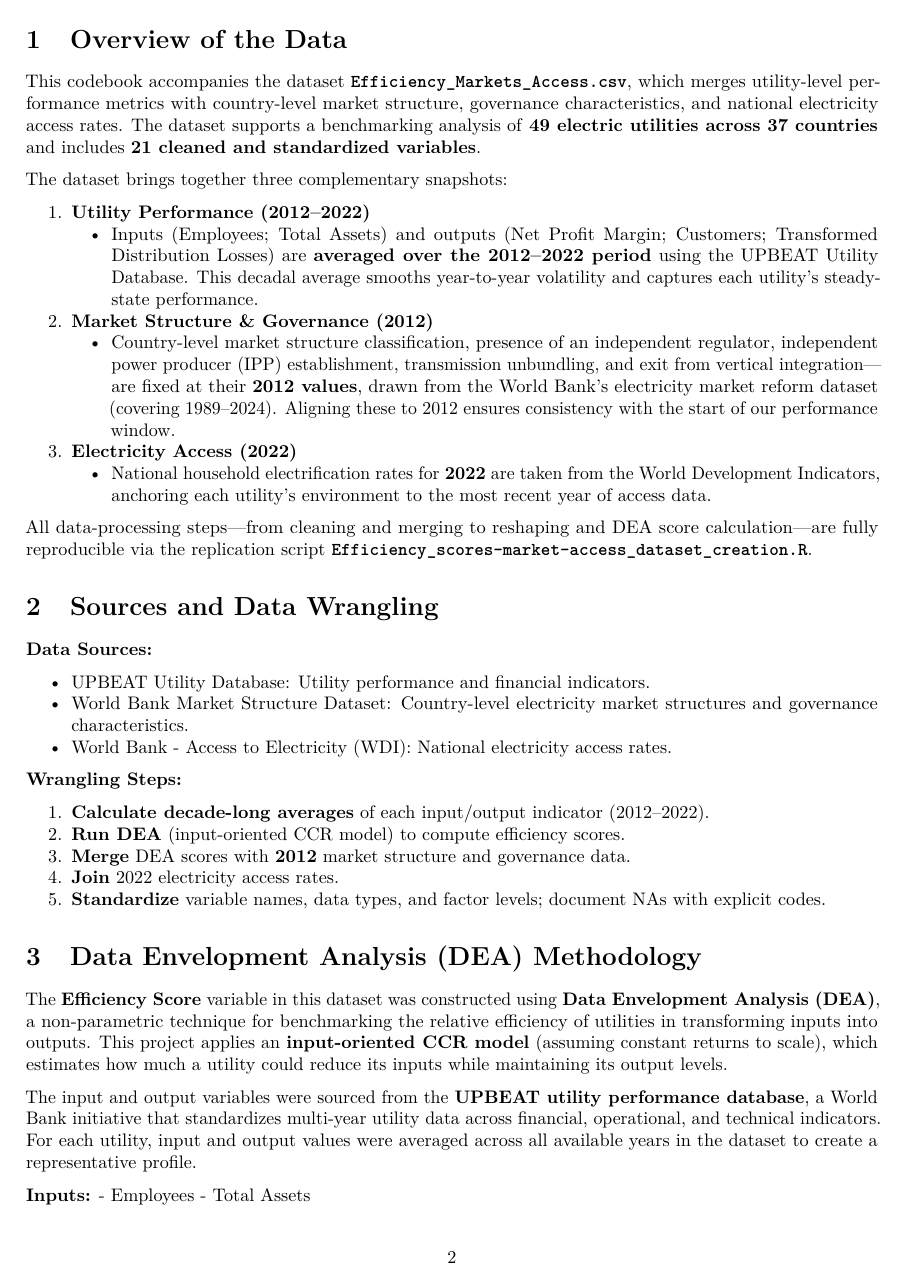
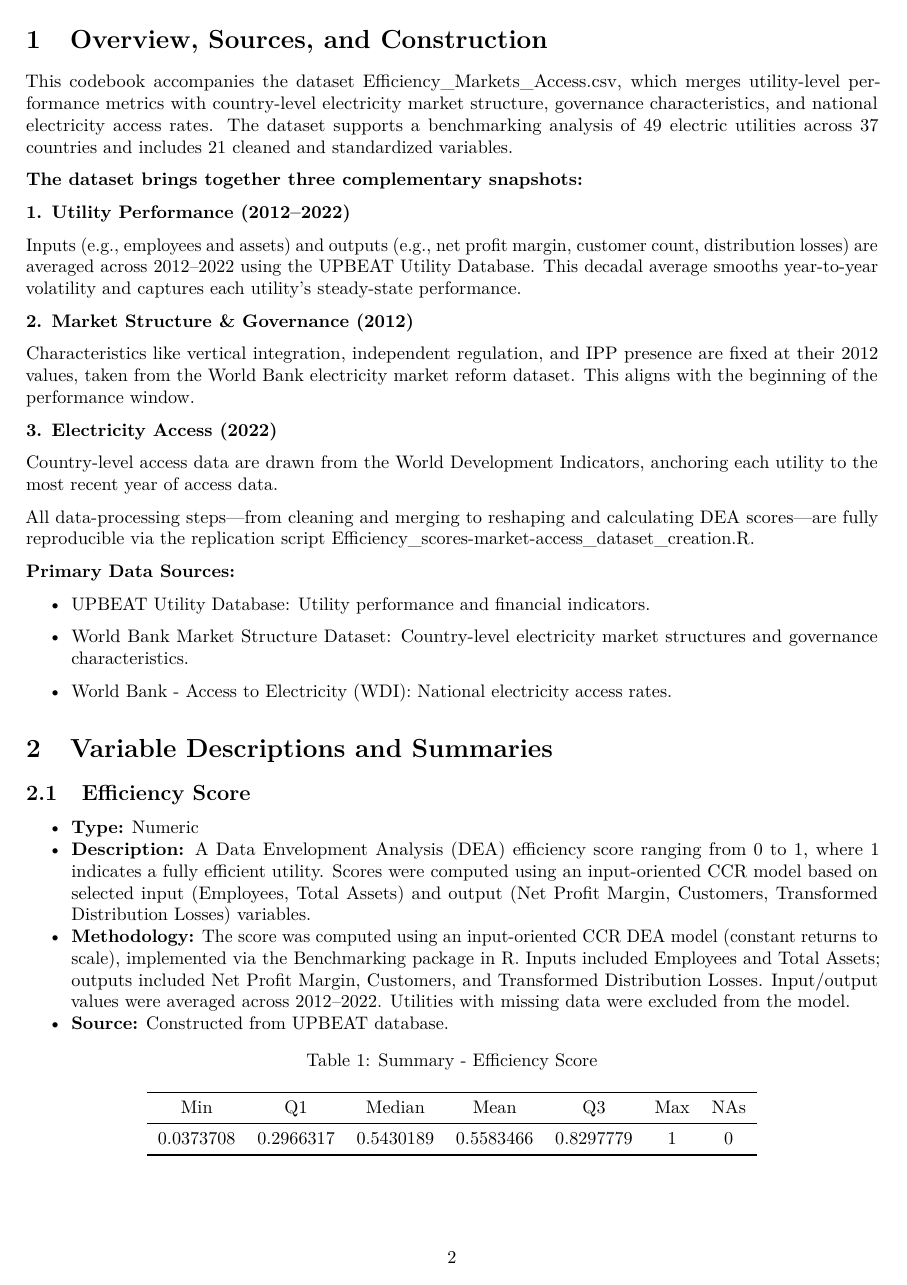
Before and after one commit to eaguilar-git/analyst_portfolio, an R Markdown document (codebook_utility_efficiency.Rmd): page 2 of 8. The pictures show the output file codebook_utility_efficiency.pdf that the author committed with the source.

Commit message:
updated codebook

````diff
--- a/codebook_utility_efficiency.Rmd
+++ b/codebook_utility_efficiency.Rmd
@@ -16,46 +16,41 @@ library(kableExtra)
 df <- read_csv("Efficiency_Markets_Access.csv")
 ```
 \newpage
-# Overview of the Data
+# Overview, Sources, and Construction
 
-This codebook accompanies the dataset **`Efficiency_Markets_Access.csv`**, which merges utility‑level performance metrics with country‑level market structure, governance characteristics, and national electricity access rates. The dataset supports a benchmarking analysis of **49 electric utilities across 37 countries** and includes **21 cleaned and standardized variables**.
+This codebook accompanies the dataset Efficiency_Markets_Access.csv, which merges utility‑level performance metrics with country‑level electricity market structure, governance characteristics, and national electricity access rates. The dataset supports a benchmarking analysis of 49 electric utilities across 37 countries and includes 21 cleaned and standardized variables.
 
-The dataset brings together three complementary snapshots:
+**The dataset brings together three complementary snapshots:**
 
-1. **Utility Performance (2012–2022)**
-   - Inputs (Employees; Total Assets) and outputs (Net Profit Margin; Customers; Transformed Distribution Losses) are **averaged over the 2012–2022 period** using the UPBEAT Utility Database. This decadal average smooths year‑to‑year volatility and captures each utility’s steady‐state performance.
+**1.	Utility Performance (2012–2022)**
 
-2. **Market Structure & Governance (2012)**
-   - Country‑level market structure classification, presence of an independent regulator, independent power producer (IPP) establishment, transmission unbundling, and exit from vertical integration—are fixed at their **2012 values**, drawn from the World Bank’s electricity market reform dataset (covering 1989–2024). Aligning these to 2012 ensures consistency with the start of our performance window.
+Inputs (e.g., employees and assets) and outputs (e.g., net profit margin, customer count, distribution losses) are averaged across 2012–2022 using the UPBEAT Utility Database. This decadal average smooths year‑to‑year volatility and captures each utility’s steady‐state performance.
 
-3. **Electricity Access (2022)**
-   - National household electrification rates for **2022** are taken from the World Development Indicators, anchoring each utility’s environment to the most recent year of access data.
+**2.	Market Structure & Governance (2012)**
 
-All data‑processing steps—from cleaning and merging to reshaping and DEA score calculation—are fully reproducible via the replication script **`Efficiency_scores-market-access_dataset_creation.R`**.
+Characteristics like vertical integration, independent regulation, and IPP presence are fixed at their 2012 values, taken from the World Bank electricity market reform dataset. This aligns with the beginning of the performance window.
 
-# Sources and Data Wrangling
+**3.	Electricity Access (2022)**
 
-**Data Sources:**
+Country-level access data are drawn from the World Development Indicators, anchoring each utility to the most recent year of access data.
+
+All data-processing steps—from cleaning and merging to reshaping and calculating DEA scores—are fully reproducible via the replication script Efficiency_scores-market-access_dataset_creation.R.
+
+**Primary Data Sources:**
 
 - [UPBEAT Utility Database](https://utilityperformance.energydata.info/about/intro): Utility performance and financial indicators.
+
 - [World Bank Market Structure Dataset](https://datacatalog.worldbank.org/search/dataset/0065245): Country-level electricity market structures and governance characteristics.
+
 - [World Bank - Access to Electricity (WDI)](https://data.worldbank.org/indicator/EG.ELC.ACCS.ZS): National electricity access rates.
 
 
-**Wrangling Steps:**
+# Variable Descriptions and Summaries
 
-1. **Calculate decade‑long averages** of each input/output indicator (2012–2022).
-2. **Run DEA** (input‑oriented CCR model) to compute efficiency scores.
-3. **Merge** DEA scores with **2012** market structure and governance data.
-4. **Join** 2022 electricity access rates.
-5. **Standardize** variable names, data types, and factor levels; document NAs with explicit codes.
-
-# Data Envelopment Analysis (DEA) Methodology
-
-The **Efficiency Score** variable in this dataset was constructed using **Data Envelopment Analysis (DEA)**, a non-parametric technique for benchmarking the relative efficiency of utilities in transforming inputs into outputs. This project applies an **input-oriented CCR model** (assuming constant returns to scale), which estimates how much a utility could reduce its inputs while maintaining its output levels.
-
-The input and output variables were sourced from the **UPBEAT utility performance database**, a World Bank initiative that standardizes multi-year utility data across financial, operational, and technical indicators. For each utility, input and output values were averaged across all available years in the dataset to create a representative profile.
-
-**Inputs:**
-- Employees
-- Total Assets
+## Efficiency Score
+- **Type:** Numeric
+- **Description:** A Data Envelopment Analysis (DEA) efficiency score ranging from 0 to 1, where 1 indicates a fully efficient utility. Scores were computed using an input-oriented CCR model based on selected input (Employees, Total Assets) and output (Net Profit Margin, Customers, Transformed Distribution Losses) variables.
+- **Methodology:** The score was computed using an input-oriented CCR DEA model (constant returns to scale), implemented via the Benchmarking package in R. Inputs included Employees and Total Assets; outputs included Net Profit Margin, Customers, and Transformed Distribution Losses. Input/output values were averaged across 2012–2022. Utilities with missing data were excluded from the model.
+- **Source:** Constructed from UPBEAT database.
+```{r}
+df %>%
````
Also changed, not shown: codebook_utility_efficiency.pdf, codebook_utility_efficiency.Rmd (42 more changed lines).
